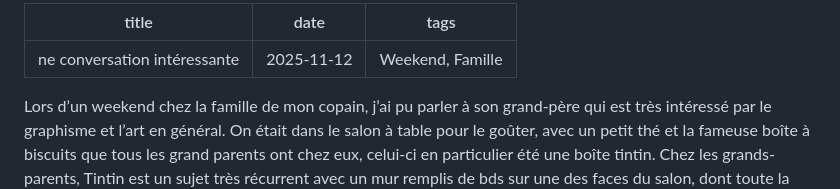
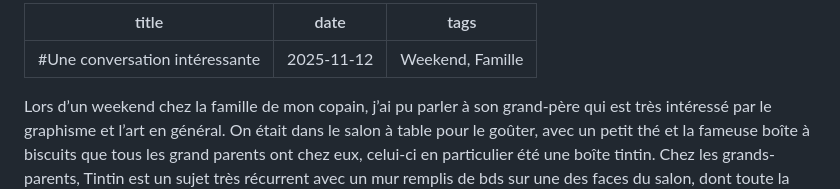
Before and after one commit to ensad-nancy/blog, a Markdown page: articles/emily/article.md, the part around the change. GitHub-like rendering.

```diff
--- a/articles/emily/article.md
+++ b/articles/emily/article.md
@@ -1,5 +1,5 @@
 ---
-title: ne conversation intéressante
+title: #Une conversation intéressante
 date: 2025-11-12
 tags: Weekend, Famille
 ---
```
